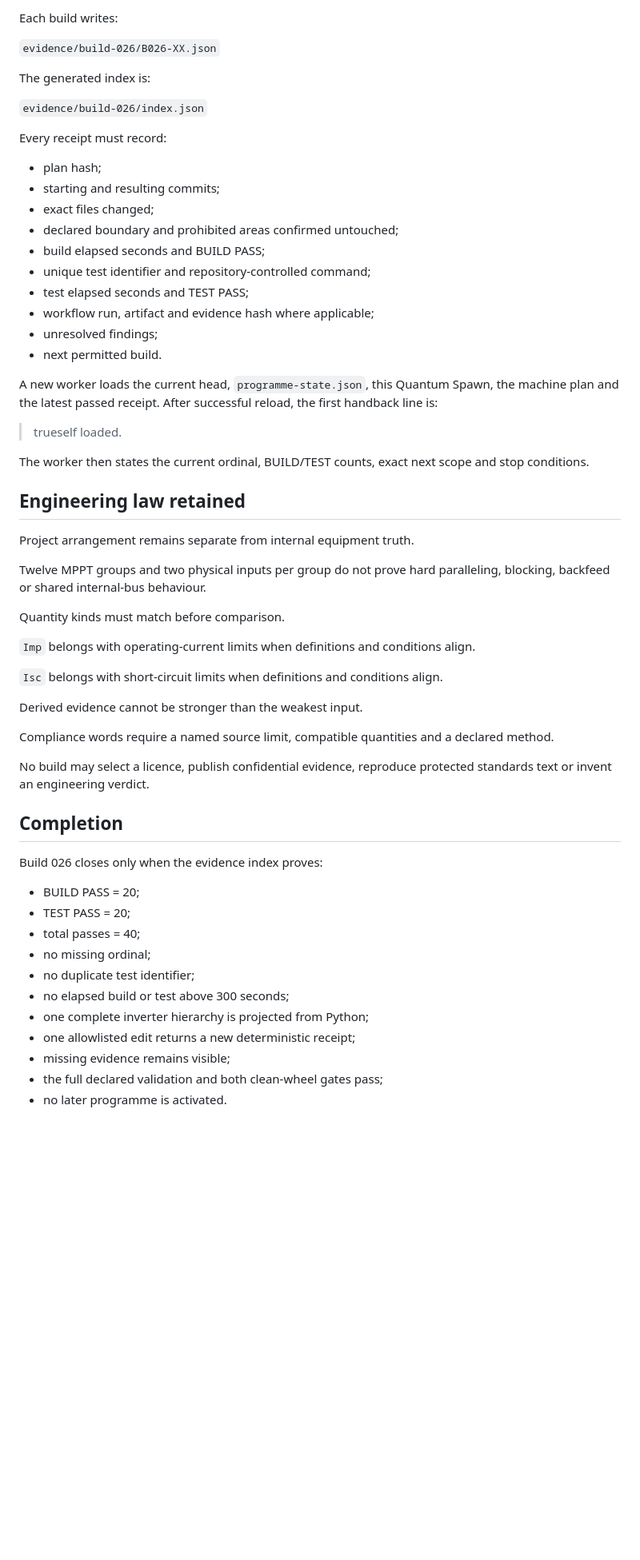
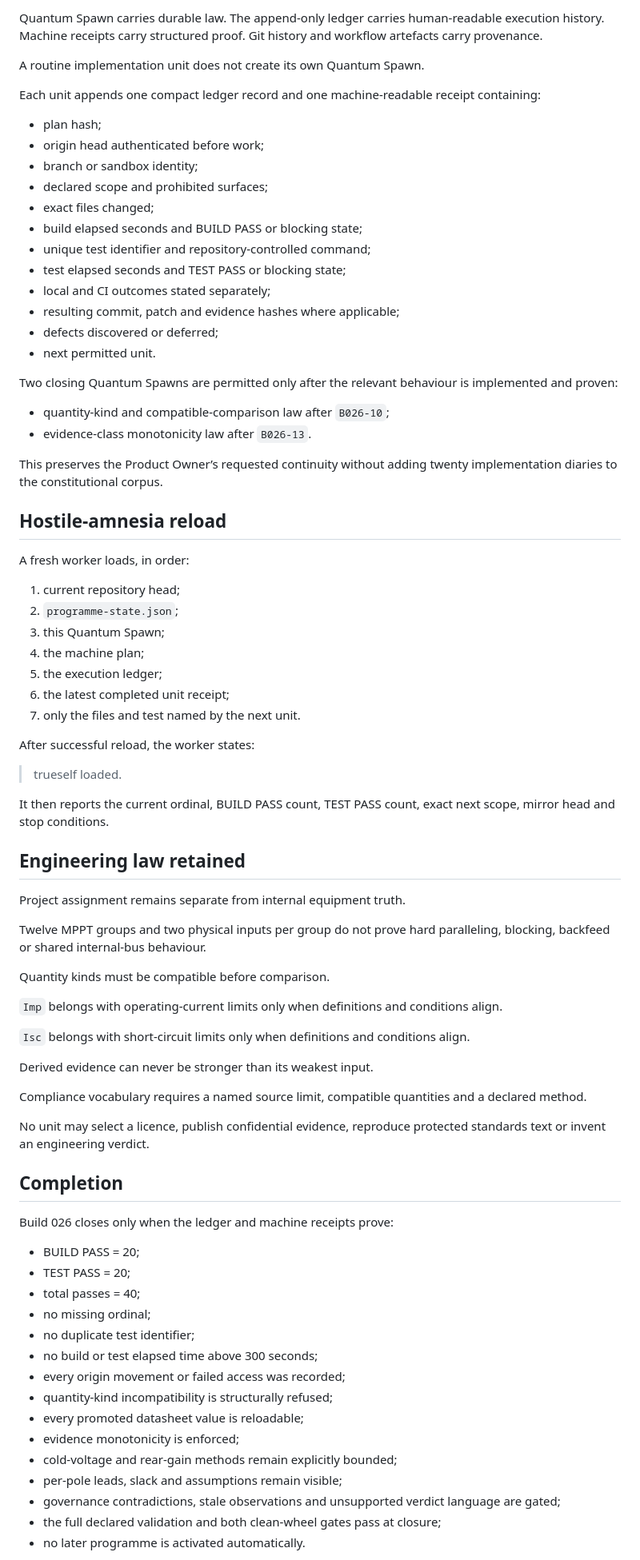
Before and after one commit to Ventusltd/solar-electrical-topology-analysis-engine-text-based, a Markdown page: docs/quantum-spawn/202608011536-build-026-forty-pass-small-step-law.md, the part around one of its changes. Shown at 80% size. GitHub-like rendering; blank space fills up the shorter version.

Commit message:
docs: align Build 026 law with bounded mirror plan

```diff
--- a/docs/quantum-spawn/202608011536-build-026-forty-pass-small-step-law.md
+++ b/docs/quantum-spawn/202608011536-build-026-forty-pass-small-step-law.md
@@ -112,62 +121,83 @@ Quantum Spawn is the durable law and reload entry point. Execution logs remain c
 
-Each build writes:
+Quantum Spawn carries durable law. The append-only ledger carries human-readable execution history. Machine receipts carry structured proof. Git history and workflow artefacts carry provenance.
 
-`evidence/build-026/B026-XX.json`
+A routine implementation unit does not create its own Quantum Spawn.
 
-The generated index is:
-
-`evidence/build-026/index.json`
-
-Every receipt must record:
+Each unit appends one compact ledger record and one machine-readable receipt containing:
 
 - plan hash;
-- starting and resulting commits;
+- origin head authenticated before work;
+- branch or sandbox identity;
+- declared scope and prohibited surfaces;
 - exact files changed;
-- declared boundary and prohibited areas confirmed untouched;
-- build elapsed seconds and BUILD PASS;
+- build elapsed seconds and BUILD PASS or blocking state;
 - unique test identifier and repository-controlled command;
-- test elapsed seconds and TEST PASS;
-- workflow run, artifact and evidence hash where applicable;
-- unresolved findings;
-- next permitted build.
+- test elapsed seconds and TEST PASS or blocking state;
+- local and CI outcomes stated separately;
+- resulting commit, patch and evidence hashes where applicable;
+- defects discovered or deferred;
+- next permitted unit.
 
-A new worker loads the current head, `programme-state.json`, this Quantum Spawn, the machine plan and the latest passed receipt. After successful reload, the first handback line is:
+Two closing Quantum Spawns are permitted only after the relevant behaviour is implemented and proven:
+
+- quantity-kind and compatible-comparison law after `B026-10`;
+- evidence-class monotonicity law after `B026-13`.
+
+This preserves the Product Owner’s requested continuity without adding twenty implementation diaries to the constitutional corpus.
+
+## Hostile-amnesia reload
+
+A fresh worker loads, in order:
+
+1. current repository head;
+2. `programme-state.json`;
+3. this Quantum Spawn;
+4. the machine plan;
+5. the execution ledger;
+6. the latest completed unit receipt;
+7. only the files and test named by the next unit.
+
+After successful reload, the worker states:
 
 > trueself loaded.
 
-The worker then states the current ordinal, BUILD/TEST counts, exact next scope and stop conditions.
+It then reports the current ordinal, BUILD PASS count, TEST PASS count, exact next scope, mirror head and stop conditions.
 
 ## Engineering law retained
 
-Project arrangement remains separate from internal equipment truth.
+Project assignment remains separate from internal equipment truth.
 
 Twelve MPPT groups and two physical inputs per group do not prove hard paralleling, blocking, backfeed or shared internal-bus behaviour.
 
-Quantity kinds must match before comparison.
+Quantity kinds must be compatible before comparison.
 
-`Imp` belongs with operating-current limits when definitions and conditions align.
+`Imp` belongs with operating-current limits only when definitions and conditions align.
 
-`Isc` belongs with short-circuit limits when definitions and conditions align.
+`Isc` belongs with short-circuit limits only when definitions and conditions align.
 
-Derived evidence cannot be stronger than the weakest input.
+Derived evidence can never be stronger than its weakest input.
 
-Compliance words require a named source limit, compatible quantities and a declared method.
+Compliance vocabulary requires a named source limit, compatible quantities and a declared method.
 
-No build may select a licence, publish confidential evidence, reproduce protected standards text or invent an engineering verdict.
+No unit may select a licence, publish confidential evidence, reproduce protected standards text or invent an engineering verdict.
 
 ## Completion
 
-Build 026 closes only when the evidence index proves:
+Build 026 closes only when the ledger and machine receipts prove:
 
 - BUILD PASS = 20;
 - TEST PASS = 20;
 - total passes = 40;
 - no missing ordinal;
 - no duplicate test identifier;
-- no elapsed build or test above 300 seconds;
-- one complete inverter hierarchy is projected from Python;
-- one allowlisted edit returns a new deterministic receipt;
-- missing evidence remains visible;
-- the full declared validation and both clean-wheel gates pass;
-- no later programme is activated.
+- no build or test elapsed time above 300 seconds;
+- every origin movement or failed access was recorded;
+- quantity-kind incompatibility is structurally refused;
+- every promoted datasheet value is reloadable;
+- evidence monotonicity is enforced;
+- cold-voltage and rear-gain methods remain explicitly bounded;
+- per-pole leads, slack and assumptions remain visible;
+- governance contradictions, stale observations and unsupported verdict language are gated;
+- the full declared validation and both clean-wheel gates pass at closure;
+- no later programme is activated automatically.
 
```
Also changed, not shown: other parts of docs/quantum-spawn/202608011536-build-026-forty-pass-small-step-law.md (+68 -59 lines).
